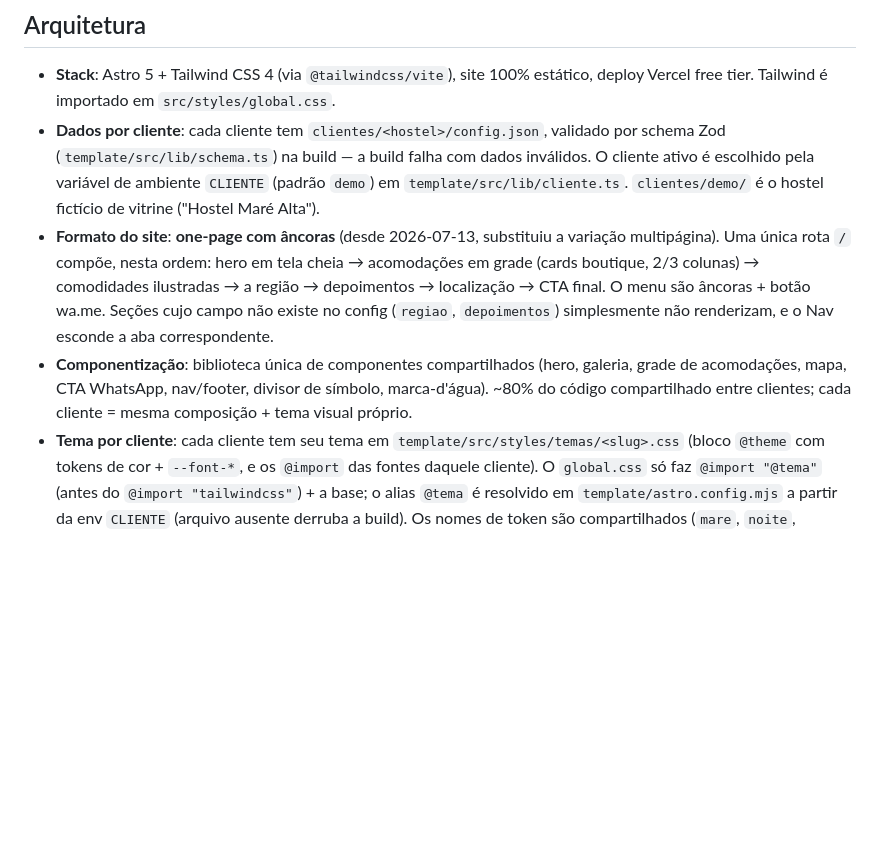
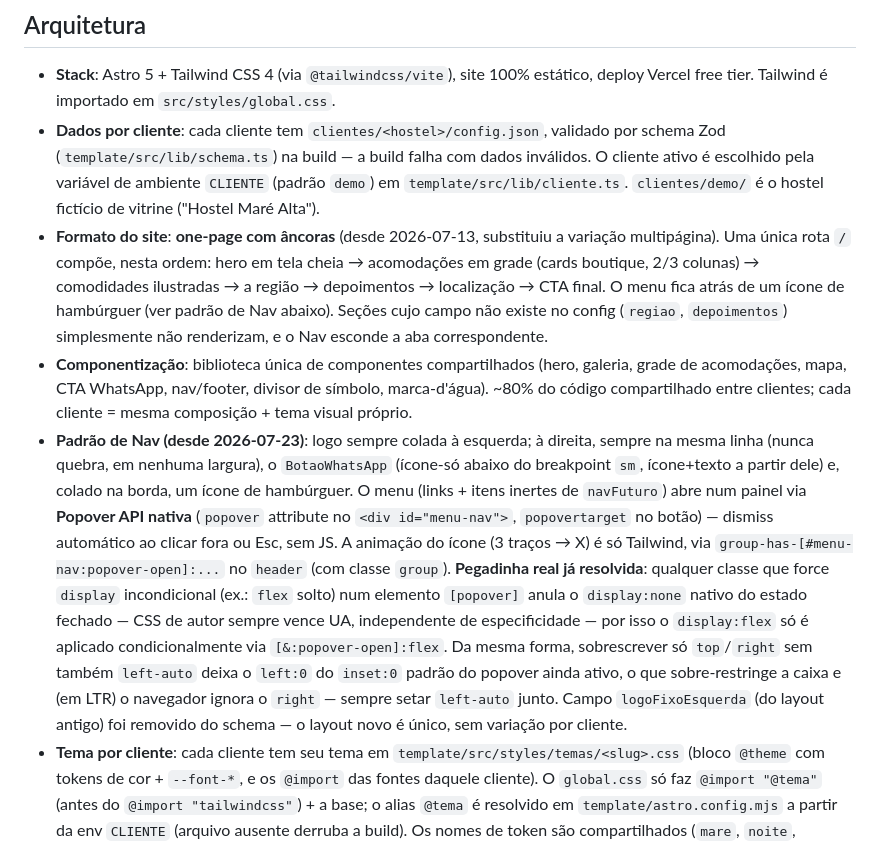
Before and after one commit to tatianaoburgos/codigo-itinerante, a Markdown page: CLAUDE.md, the part around one of its changes. Drawn GitHub-style; blank space fills up the shorter version.

Commit message:
docs: registra o novo padrao de nav (hamburguer) e o redeploy dos dois clientes
Co-Authored-By: Claude Sonnet 5 <noreply@anthropic.com>

```diff
--- a/CLAUDE.md
+++ b/CLAUDE.md
@@ -47,8 +47,9 @@ Não há testes nem linter configurados ainda.
 
 - **Stack**: Astro 5 + Tailwind CSS 4 (via `@tailwindcss/vite`), site 100% estático, deploy Vercel free tier. Tailwind é importado em `src/styles/global.css`.
 - **Dados por cliente**: cada cliente tem `clientes/<hostel>/config.json`, validado por schema Zod (`template/src/lib/schema.ts`) na build — a build falha com dados inválidos. O cliente ativo é escolhido pela variável de ambiente `CLIENTE` (padrão `demo`) em `template/src/lib/cliente.ts`. `clientes/demo/` é o hostel fictício de vitrine ("Hostel Maré Alta").
-- **Formato do site**: **one-page com âncoras** (desde 2026-07-13, substituiu a variação multipágina). Uma única rota `/` compõe, nesta ordem: hero em tela cheia → acomodações em grade (cards boutique, 2/3 colunas) → comodidades ilustradas → a região → depoimentos → localização → CTA final. O menu são âncoras + botão wa.me. Seções cujo campo não existe no config (`regiao`, `depoimentos`) simplesmente não renderizam, e o Nav esconde a aba correspondente.
+- **Formato do site**: **one-page com âncoras** (desde 2026-07-13, substituiu a variação multipágina). Uma única rota `/` compõe, nesta ordem: hero em tela cheia → acomodações em grade (cards boutique, 2/3 colunas) → comodidades ilustradas → a região → depoimentos → localização → CTA final. O menu fica atrás de um ícone de hambúrguer (ver padrão de Nav abaixo). Seções cujo campo não existe no config (`regiao`, `depoimentos`) simplesmente não renderizam, e o Nav esconde a aba correspondente.
 - **Componentização**: biblioteca única de componentes compartilhados (hero, galeria, grade de acomodações, mapa, CTA WhatsApp, nav/footer, divisor de símbolo, marca-d'água). ~80% do código compartilhado entre clientes; cada cliente = mesma composição + tema visual próprio.
+- **Padrão de Nav (desde 2026-07-23)**: logo sempre colada à esquerda; à direita, sempre na mesma linha (nunca quebra, em nenhuma largura), o `BotaoWhatsApp` (ícone-só abaixo do breakpoint `sm`, ícone+texto a partir dele) e, colado na borda, um ícone de hambúrguer. O menu (links + itens inertes de `navFuturo`) abre num painel via **Popover API nativa** (`popover` attribute no `<div id="menu-nav">`, `popovertarget` no botão) — dismiss automático ao clicar fora ou Esc, sem JS. A animação do ícone (3 traços → X) é só Tailwind, via `group-has-[#menu-nav:popover-open]:...` no `header` (com classe `group`). **Pegadinha real já resolvida**: qualquer classe que force `display` incondicional (ex.: `flex` solto) num elemento `[popover]` anula o `display:none` nativo do estado fechado — CSS de autor sempre vence UA, independente de especificidade — por isso o `display:flex` só é aplicado condicionalmente via `[&:popover-open]:flex`. Da mesma forma, sobrescrever só `top`/`right` sem também `left-auto` deixa o `left:0` do `inset:0` padrão do popover ainda ativo, o que sobre-restringe a caixa e (em LTR) o navegador ignora o `right` — sempre setar `left-auto` junto. Campo `logoFixoEsquerda` (do layout antigo) foi removido do schema — o layout novo é único, sem variação por cliente.
 - **Tema por cliente**: cada cliente tem seu tema em `template/src/styles/temas/<slug>.css` (bloco `@theme` com tokens de cor + `--font-*`, e os `@import` das fontes daquele cliente). O `global.css` só faz `@import "@tema"` (antes do `@import "tailwindcss"`) + a base; o alias `@tema` é resolvido em `template/astro.config.mjs` a partir da env `CLIENTE` (arquivo ausente derruba a build). Os nomes de token são compartilhados (`mare`, `noite`, `azulejo`, `sal`, `espuma`, `fitinha`, `zap`) — funcionam como slots reaproveitados entre clientes; renomear para papéis neutros é follow-up. Fontes variáveis auto-hospedadas via `@fontsource-variable/*`.
 - **Imagens**: fotos versionadas na pasta do cliente; otimização na build via `astro:assets`; alt text vem do config.json. As fotos ficam fora da raiz do Vite (`template/`), liberadas por `vite.server.fs.allow` em `template/astro.config.mjs`.
 - **Vídeo do hero** (`marca.heroVideo`, opcional): não passa por `astro:assets` (não otimiza vídeo) nem por `import.meta.glob` (exigiria padrão estático `clientes/*/fotos/*.mp4`, que casaria e emitiria no dist o vídeo de **todos** os clientes, não só do ativo — vazamento real já corrigido). Em vez disso, um plugin Vite dedicado em `template/astro.config.mjs` (`servir-video-cliente`) lê `marca.heroVideo` direto do `config.json` do cliente ativo e serve/emite só esse arquivo exato.
```
Also changed, not shown: other parts of CLAUDE.md (+2 -2 lines).
